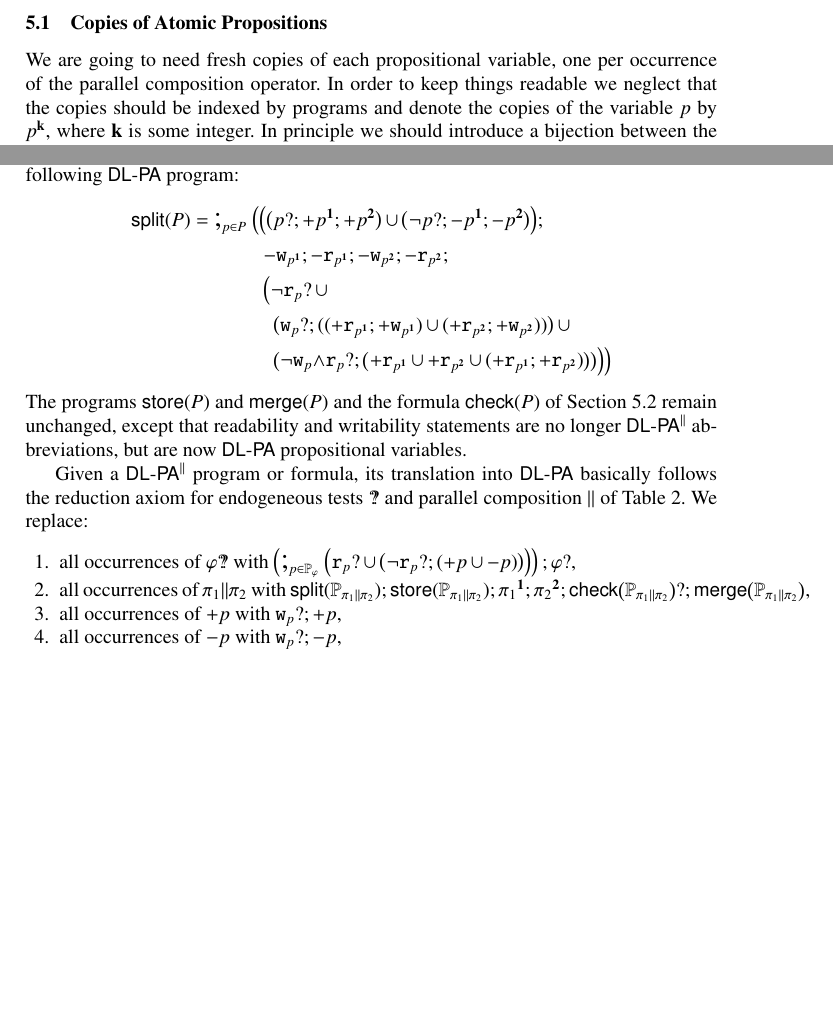
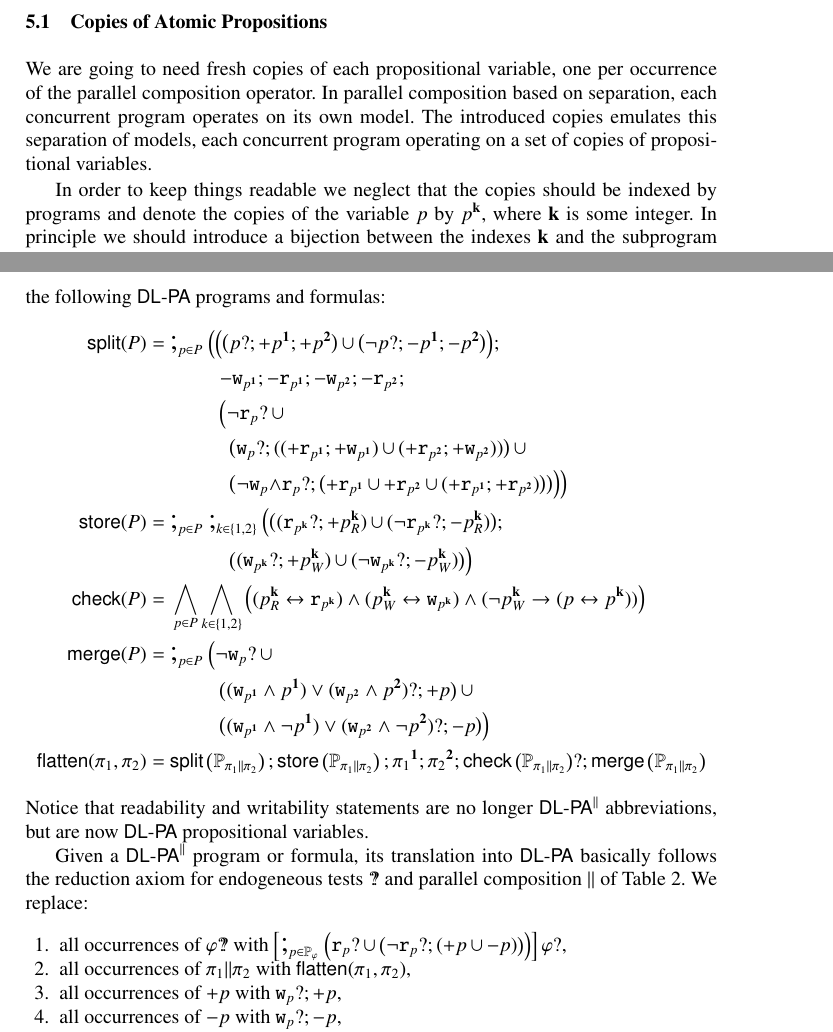
Before and after one commit to Jogo27/JLAMP2, a LaTeX paper (x_dlpa4para.tex): two parts of pages 8 and 14 of 22 before the commit and two parts of pages 8 and 15 of 23 after it, joined at a grey line, cut so that both start at the same text, the shorter picture padded with empty space. Compiled offline with pdfLaTeX.

Commit message:
Update Section 6 + point F

```diff
--- a/x_dlpa4para.tex
+++ b/x_dlpa4para.tex
@@ -777,6 +777,10 @@ that will allow us to formulate the reduction axioms more concisely.
 \subsection{Copies of Atomic Propositions}\label{sec:copyVars}
 
 We are going to need fresh copies of each propositional variable, one per occurrence of the parallel composition operator.
+In parallel composition based on separation, each concurrent program operates on its own model.
+The introduced copies emulates this separation of models,
+each concurrent program operating on a set of copies of propositional variables.
+
 In order to keep things readable we neglect that the copies should be indexed by programs
 and denote the copies of the variable $p$ by $\cp k p$, where $\mathbf{k}$ is some integer.
 In principle we should introduce a bijection between the indexes $\mathbf{k}$ and the subprogram they are attached to;
@@ -1370,7 +1374,7 @@ $\assgnbot{ \writable{p}}$.
 Moreover, we have to `spell out' that
 $\assgnbot{ \writable p }$ has side effect $\assgnbot{ \readable p }$ and that
 $\assgntop{ \readable p }$ has side effect $\assgntop{ \writable p }$.
-So the `split' programs of Table~\ref{fig:useful_programs} becomes the following \Dlpa program:
+So the programs and formulas of Table~\ref{fig:useful_programs} become the following \Dlpa programs and formulas:
 \begin{align*}
 \progsplit(P) =&\ \seqseq{p \in P} \Big(
 \Big(
@@ -1389,29 +1393,39 @@ So the `split' programs of Table~\ref{fig:useful_programs} becomes the following
 (\assgntop{ \readable{\cp 1 {p}}}  ; \assgntop{ \readable{\cp 2 {p}}}) \big) \big)
 \Big)
 \Big)
-%\\
-%\progmerge(P) =&\ \seqseq{p \in P} \Big(
-%\lnot \writable{p} \testpdl \ndet
-%\\& ~~~~~~~~~~~
-%\big(	(\writable{ \cp{1}{p} } \land \cp{1}{p}) \lor
-%		(\writable{ \cp{2}{p} } \land \cp{2}{p}) \testpdl ; \assgntopV p \big) \ndet
-%\\& ~~~~~~~~~~~
-%\big(	(\writable{ \cp{1}{p} } \land \lnot \cp{1}{p}) \lor
-%		(\writable{ \cp{2}{p} } \land \lnot \cp{2}{p}) \testpdl ; \assgnbotV p \big)
-%\Big)
-%\\
-%\progOkChange(P) =&\ \bigwedge_{p \in P} \Big(
-%( \readable{p} \leqv \readable{ \cp 1 {p} } ) 	\land
-%( \writable{p} \leqv \writable{ \cp 1 {p} } ) 	\land
-%( \lnot \writable{p} \limp (p \leqv \cp 1 {p}) ) \ \land
-%\\& ~~~~~~~~~~
-%( \readable{p} \leqv \readable{ \cp 2 {p} } ) 	\land
-%( \writable{p} \leqv \writable{ \cp 2 {p} } ) 	\land
-%( \lnot \writable{p} \limp (p \leqv \cp 2 {p}) )
-%\Big)
+\\ %%%%%%%%%%%%%%%%%%%%%%%%%%%%%%%%%%%%%%%%%%%%%%%%%%%%%%%%%%%%%%%%%%%%%
+\progStore(P) =&\ \seqseq{p \in P} \seqseq{k \in \{1, 2\}} \Big(
+  \big( \assgnpropV{\readable{\cp k p}}{\cpr k p} \big) ;
+  \\& ~~~~~~~~~~~~~
+  \big( \assgnpropV{\writable{\cp k p}}{\cpw k p} \big)
+\Big)
+\\ %%%%%%%%%%%%%%%%%%%%%%%%%%%%%%%%%%%%%%%%%%%%%%%%%%%%%%%%%%%%%%%%%%%%%
+\progOkChange(P) =&\ \bigwedge_{p \in P} \bigwedge_{k \in \{1, 2\}} \Big(
+( \cpr k p \leqv \readable{ \cp k {p} } ) 	\land
+( \cpw k p \leqv \writable{ \cp k {p} } ) 	\land
+( \lnot \cpw k {p} \limp (p \leqv \cp k {p}) )
+\Big)
+\\ %%%%%%%%%%%%%%%%%%%%%%%%%%%%%%%%%%%%%%%%%%%%%%%%%%%%%%%%%%%%%%%%%%%%%
+\progmerge(P) =&\ \seqseq{p \in P} \Big(
+\lnot \writable{p} \testpdl \ndet
+\\& ~~~~~~~~~~~
+\big(	(\writable{ \cp{1}{p} } \land \cp{1}{p}) \lor
+		(\writable{ \cp{2}{p} } \land \cp{2}{p}) \testpdl ; \assgntopV p \big) \ndet
+\\& ~~~~~~~~~~~
+\big(	(\writable{ \cp{1}{p} } \land \lnot \cp{1}{p}) \lor
+		(\writable{ \cp{2}{p} } \land \lnot \cp{2}{p}) \testpdl ; \assgnbotV p \big)
+\Big)
+\\ %%%%%%%%%%%%%%%%%%%%%%%%%%%%%%%%%%%%%%%%%%%%%%%%%%%%%%%%%%%%%%%%%%%%%
+\progFlatten(\pi_1, \pi_2) =&\ %
+  \progsplit\left(\propsetOf{\pi_1 \pll \pi_2}\right) ;
+  \progStore\left(\propsetOf{\pi_1 \pll \pi_2}\right) ;
+%\\&\ %
+  \cp 1 {\pi_1} ; \cp 2 {\pi_2} ;
+%\\&\ %
+  \progOkChange\left(\propsetOf{\pi_1 \pll \pi_2}\right) \testpdl ;
+  \progmerge\left(\propsetOf{\pi_1 \pll \pi_2}\right)
 \end{align*}
-The programs $\progStore(P)$ and $\progmerge(P)$ and the formula $\progOkChange(P)$
-of Section \ref{sec:usefulFml} remain unchanged, except that
+Notice that
 readability and writability statements are no longer \DlpaPll abbreviations, but are now \Dlpa propositional variables.
 
 Given a \DlpaPll program or formula, its translation into \Dlpa basically follows the reduction axiom for endogeneous tests $\testendo$ and parallel composition $ \pll $ of Table~\ref{fig:redax_pgmops}.
@@ -1419,16 +1433,11 @@ We replace:
 \begin{enumerate}
 \item
 all occurrences of $\phi \testendo $ with
-$\left(\seqseq{p \in \propsetOf \phi} \Big(
+$\left[\seqseq{p \in \propsetOf \phi} \Big(
 \readable{p} \testpdl \ndet \big( \lnot \readable{p} \testpdl ; (\assgntopV{p} \ndet \assgnbotV{p}) \big)
-\Big)\right) ; \phi \testpdl $,
+\Big)\right] \phi \testpdl $,
 \item
-all occurrences of $ \pi_1 \pll \pi_2 $ with
-$\progsplit( \propsetOf{\pi_1 \pll \pi_2} ) ;
-\progStore( \propsetOf{\pi_1 \pll \pi_2} ) ;
-\cp 1 {\pi_1} ; \cp 2 {\pi_2} ;
-\progOkChange \big(\propsetOf{\pi_1 \pll \pi_2} \big) \testpdl ;
-\progmerge \big(\propsetOf{\pi_1 \pll \pi_2} \big) $,
+all occurrences of $ \pi_1 \pll \pi_2 $ with $\progFlatten(\pi_1, \pi_2)$,
 \item
 all occurrences of $\assgntopV p$ with $\writable p ? ; \assgntopV p$,
 \item
```
